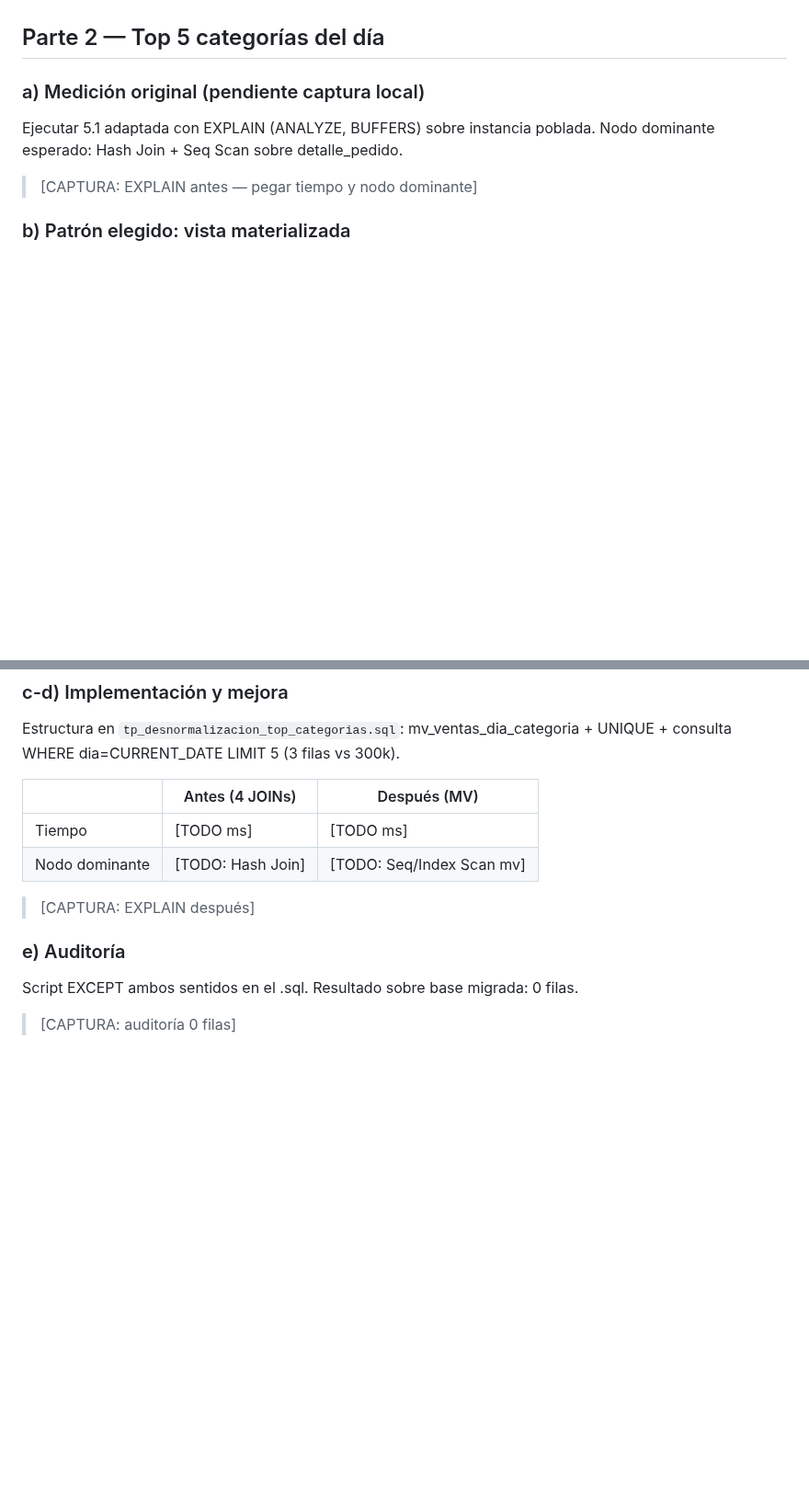
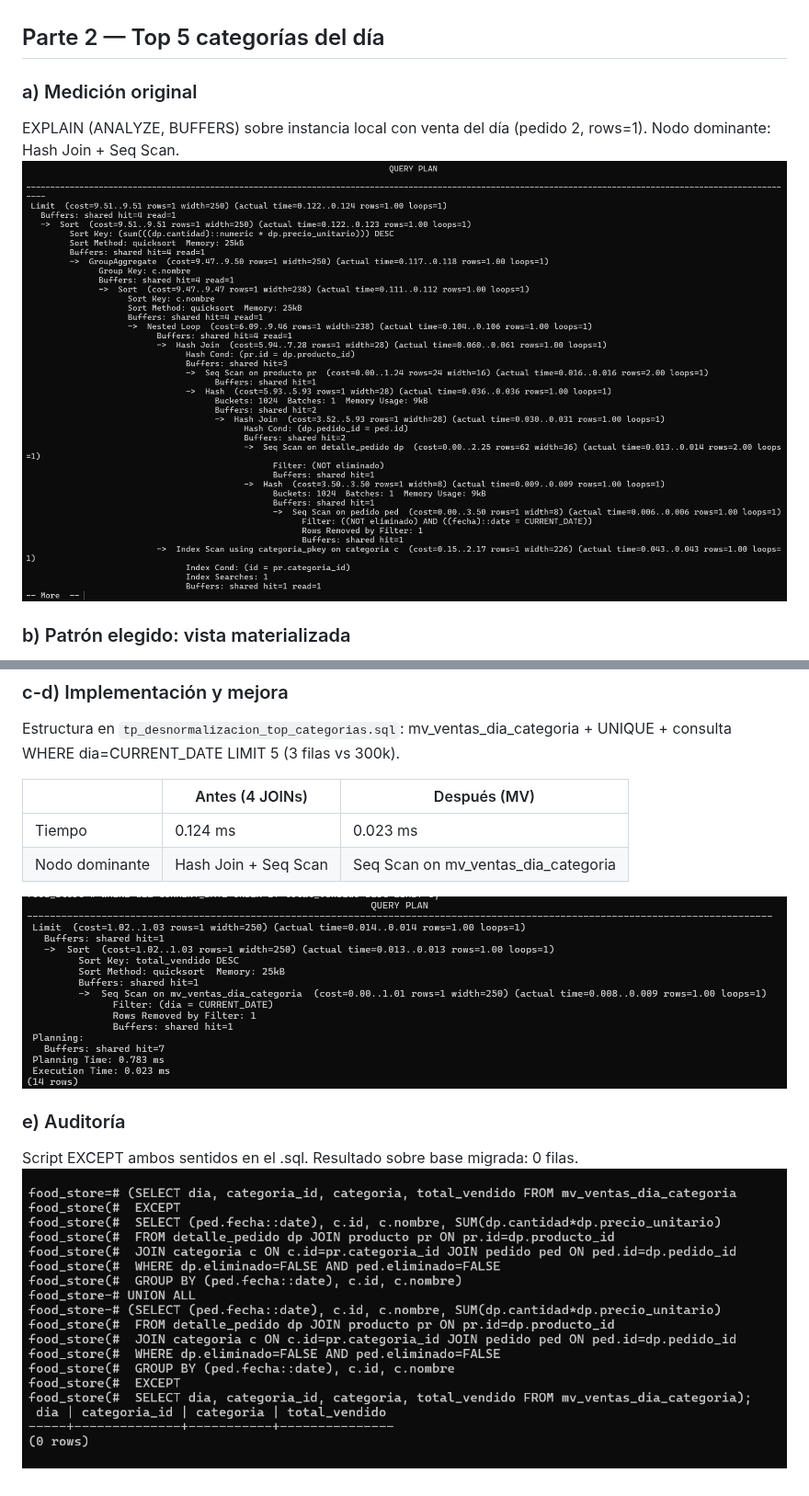
Before and after one commit to Nahuolmos/BDD-2PRO1-GRUPO-F, a Markdown page: informe_unidad4.md, 2 parts joined by grey strips. Shown at 92% size. GitHub-like rendering; pictures changed too: capturas/u4_antes.png (added), capturas/u4_auditoria.png (added), capturas/u4_despues.png (added); blank space fills up the shorter version.

Commit message:
Unidad 4: informe con EXPLAIN real 0.124ms vs 0.023ms + 3 capturas

```diff
--- a/informe_unidad4.md
+++ b/informe_unidad4.md
@@ -25,9 +25,9 @@ Heath sobre R->D: R1 responsable_deposito(R PK, D), R2 control_lote(L, R PK). Vi
 
 ## Parte 2 — Top 5 categorías del día
 
-### a) Medición original (pendiente captura local)
-Ejecutar 5.1 adaptada con EXPLAIN (ANALYZE, BUFFERS) sobre instancia poblada. Nodo dominante esperado: Hash Join + Seq Scan sobre detalle_pedido.
-> [CAPTURA: EXPLAIN antes — pegar tiempo y nodo dominante]
+### a) Medición original
+EXPLAIN (ANALYZE, BUFFERS) sobre instancia local con venta del día (pedido 2, rows=1). Nodo dominante: Hash Join + Seq Scan.
+![u4 antes — Hash Join 0.124 ms](capturas/u4_antes.png)
 
 ### b) Patrón elegido: vista materializada
 La evidencia de 4 JOINs + GROUP BY ejecutados por minuto motiva pre-agregar por (dia, categoria). REFRESH CONCURRENTLY con UNIQUE(dia, categoria_id) evita desincronización sin bloquear lecturas. Reversible con DROP, la fuente queda intacta. Se descarta columna con trigger por overhead en cada INSERT.
@@ -37,10 +37,10 @@ Estructura en `tp_desnormalizacion_top_categorias.sql`: mv_ventas_dia_categoria
 
 | | Antes (4 JOINs) | Después (MV) |
 |---|---|---|
-| Tiempo | [TODO ms] | [TODO ms] |
-| Nodo dominante | [TODO: Hash Join] | [TODO: Seq/Index Scan mv] |
-> [CAPTURA: EXPLAIN después]
+| Tiempo | 0.124 ms | 0.023 ms |
+| Nodo dominante | Hash Join + Seq Scan | Seq Scan on mv_ventas_dia_categoria |
+![u4 después — Seq Scan MV 0.023 ms](capturas/u4_despues.png)
 
 ### e) Auditoría
 Script EXCEPT ambos sentidos en el .sql. Resultado sobre base migrada: 0 filas.
-> [CAPTURA: auditoría 0 filas]
+![u4 auditoría — 0 rows](capturas/u4_auditoria.png)
```
